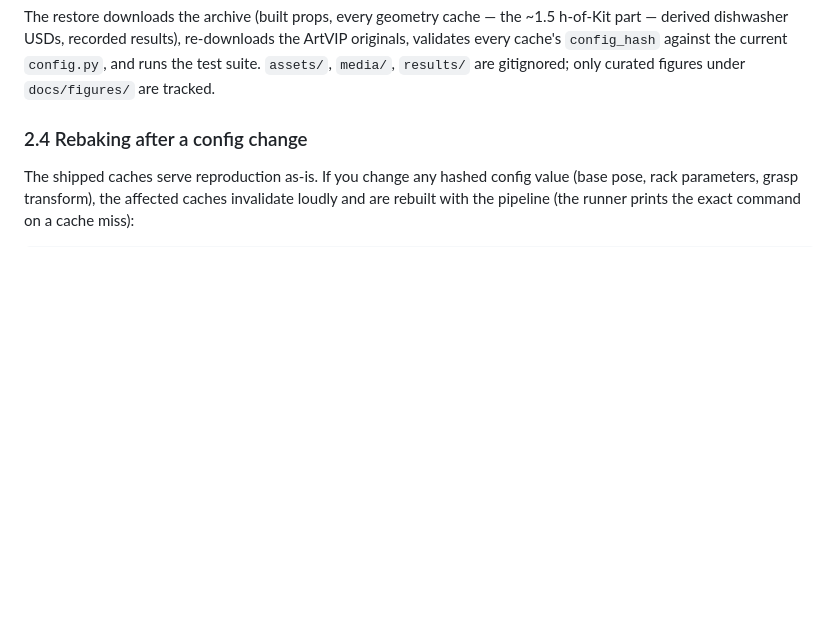
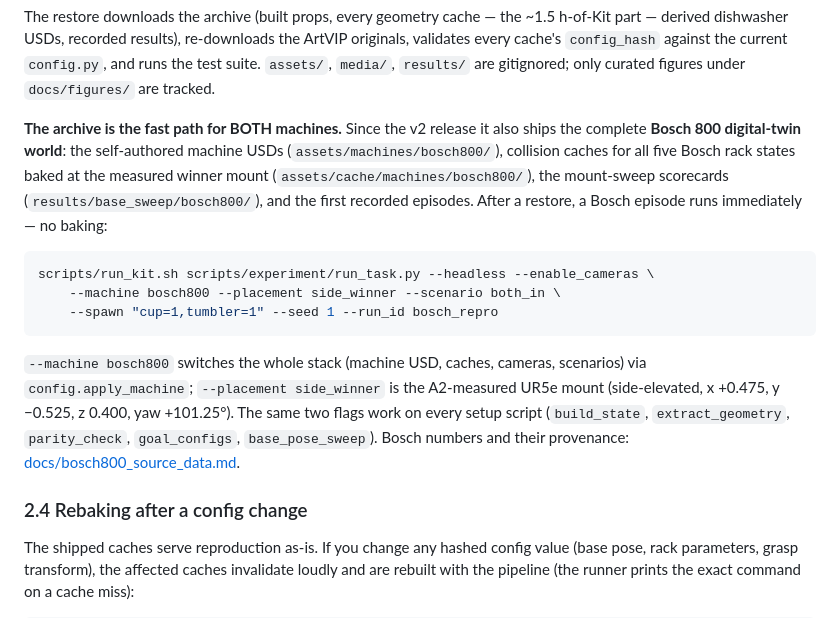
Before and after one commit to shu4dev/dishwasher_sim_isaaclab, a Markdown page: README.md, the part around the change. GitHub-like rendering; blank space fills up the shorter version.

````diff
--- a/README.md
+++ b/README.md
@@ -219,6 +219,25 @@ part — derived dishwasher USDs, recorded results), re-downloads the ArtVIP ori
 validates every cache's `config_hash` against the current `config.py`, and runs the test
 suite. `assets/`, `media/`, `results/` are gitignored; only curated figures under
 `docs/figures/` are tracked.
+
+**The archive is the fast path for BOTH machines.** Since the v2 release it also ships the
+complete **Bosch 800 digital-twin world**: the self-authored machine USDs
+(`assets/machines/bosch800/`), collision caches for all five Bosch rack states baked at the
+measured winner mount (`assets/cache/machines/bosch800/`), the mount-sweep scorecards
+(`results/base_sweep/bosch800/`), and the first recorded episodes. After a restore, a Bosch
+episode runs immediately — no baking:
+
+```bash
+scripts/run_kit.sh scripts/experiment/run_task.py --headless --enable_cameras \
+    --machine bosch800 --placement side_winner --scenario both_in \
+    --spawn "cup=1,tumbler=1" --seed 1 --run_id bosch_repro
+```
+
+`--machine bosch800` switches the whole stack (machine USD, caches, cameras, scenarios) via
+`config.apply_machine`; `--placement side_winner` is the A2-measured UR5e mount (side-elevated,
+x +0.475, y −0.525, z 0.400, yaw +101.25°). The same two flags work on every setup script
+(`build_state`, `extract_geometry`, `parity_check`, `goal_configs`, `base_pose_sweep`).
+Bosch numbers and their provenance: [docs/bosch800_source_data.md](docs/bosch800_source_data.md).
 
 ### 2.4 Rebaking after a config change
 
````
Also changed, not shown: CLAUDE.md (+18 -0 lines).
